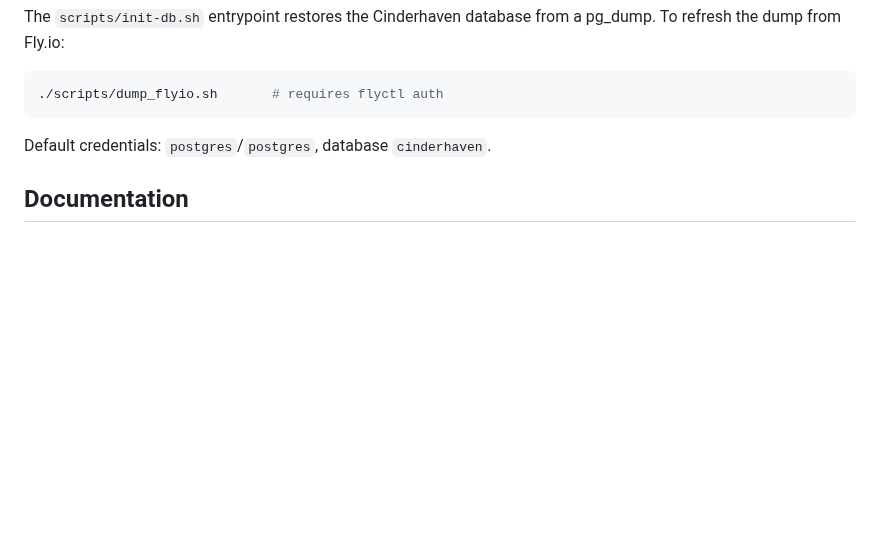
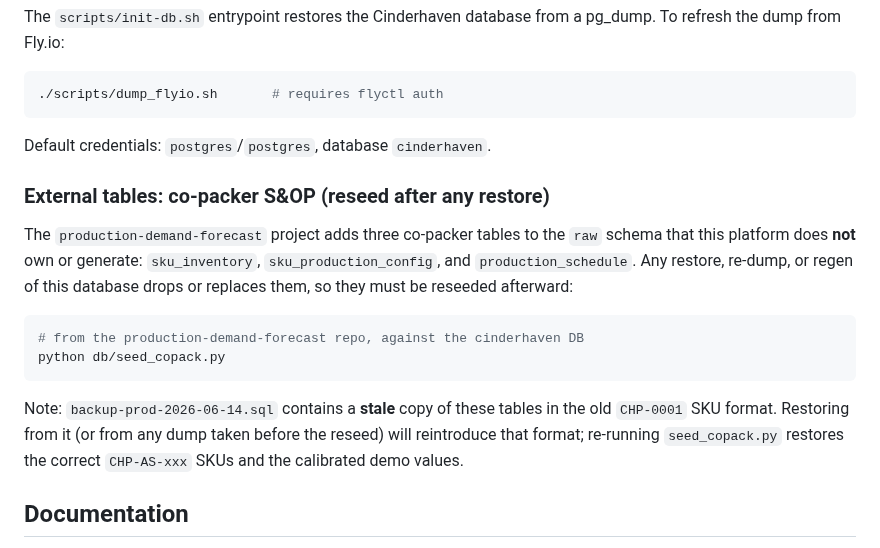
Before and after one commit to MsShawnP/cinderhaven-data-platform, a Markdown page: README.md, the part around the change. GitHub-like rendering; blank space fills up the shorter version.

Commit message:
docs: note co-packer tables must be reseeded after any DB restore
sku_inventory, sku_production_config, and production_schedule are added to
the raw schema by production-demand-forecast, not generated here, so any
restore/re-dump/regen drops them. Documents the reseed step and flags that
backup-prod-2026-06-14.sql holds the stale CHP-0001 format.

Co-Authored-By: Claude Opus 4.8 <noreply@anthropic.com>

````diff
--- a/README.md
+++ b/README.md
@@ -165,6 +165,24 @@ The `scripts/init-db.sh` entrypoint restores the Cinderhaven database from a pg_
 
 Default credentials: `postgres`/`postgres`, database `cinderhaven`.
 
+### External tables: co-packer S&OP (reseed after any restore)
+
+The `production-demand-forecast` project adds three co-packer tables to the
+`raw` schema that this platform does **not** own or generate:
+`sku_inventory`, `sku_production_config`, and `production_schedule`. Any
+restore, re-dump, or regen of this database drops or replaces them, so they
+must be reseeded afterward:
+
+```bash
+# from the production-demand-forecast repo, against the cinderhaven DB
+python db/seed_copack.py
+```
+
+Note: `backup-prod-2026-06-14.sql` contains a **stale** copy of these tables
+in the old `CHP-0001` SKU format. Restoring from it (or from any dump taken
+before the reseed) will reintroduce that format; re-running `seed_copack.py`
+restores the correct `CHP-AS-xxx` SKUs and the calibrated demo values.
+
 ## Documentation
 
 - **[Architecture](docs/architecture.md)** — pipeline diagram and
````
